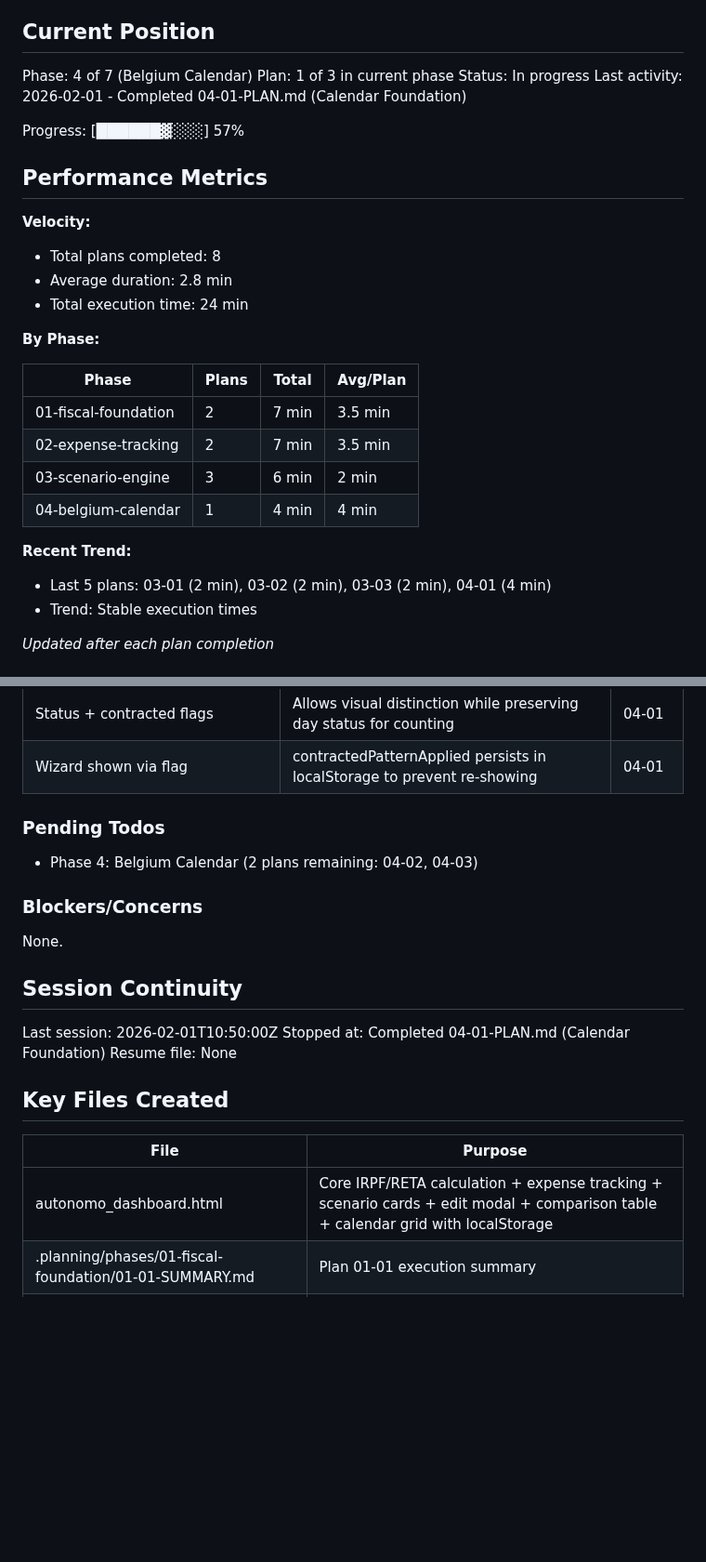
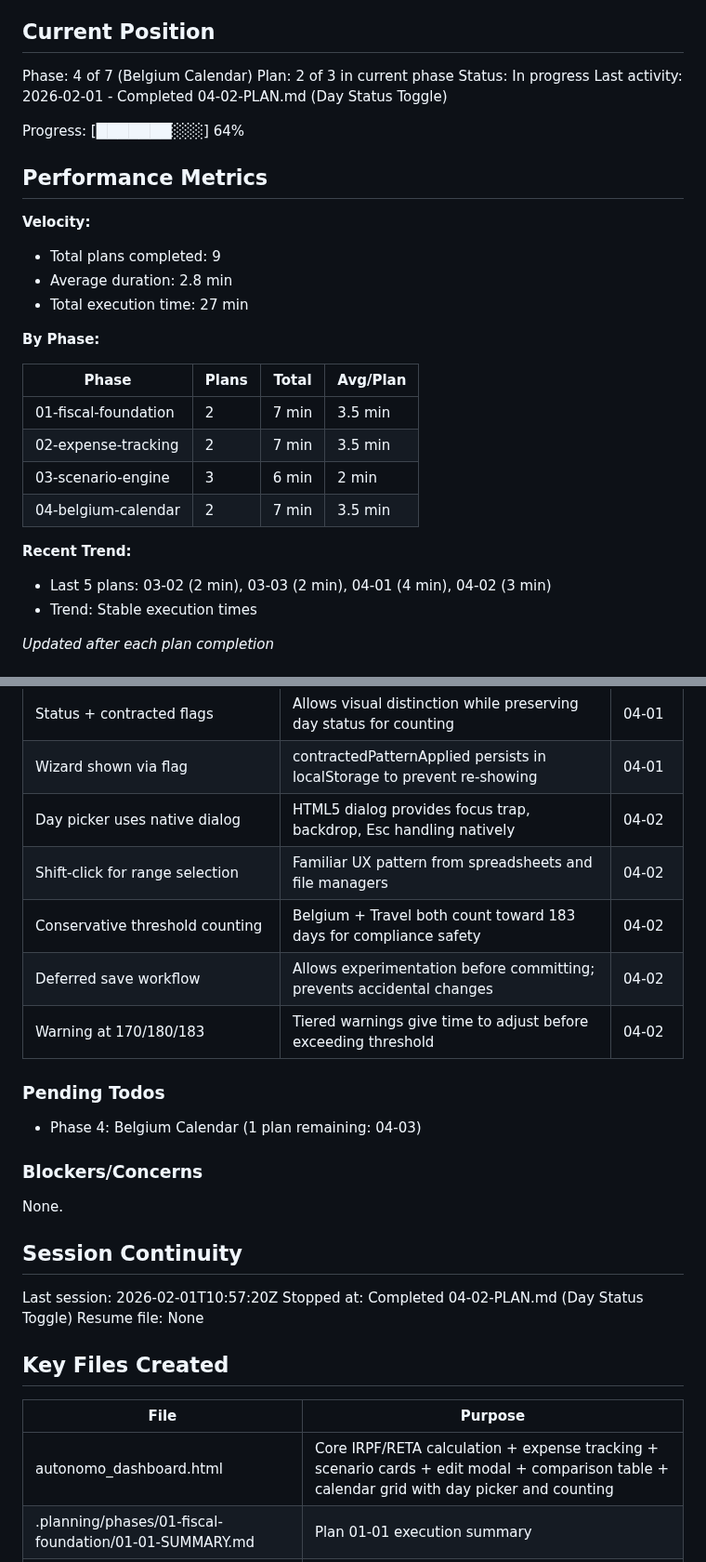
Before and after one commit to christophercardoen/spanish-autonomo-tax-calculator, a Markdown page: .planning/STATE.md, 2 parts joined by grey strips. Shown at 93% size. Rendered like a GitHub page; blank space fills up the shorter version.

Commit message:
docs(04-02): complete Day Status Toggle plan
Tasks completed: 3/3
- Task 1: Day Picker Dialog and Status Setting
- Task 2: Counting System and Warning Thresholds
- Task 3: Bulk Selection and Save Workflow

SUMMARY: .planning/phases/04-belgium-calendar/04-02-SUMMARY.md

Co-Authored-By: Claude Sonnet 4.5 <noreply@anthropic.com>

```diff
--- a/.planning/STATE.md
+++ b/.planning/STATE.md
@@ -10,18 +10,18 @@ See: .planning/PROJECT.md (updated 2026-01-29)
 ## Current Position
 
 Phase: 4 of 7 (Belgium Calendar)
-Plan: 1 of 3 in current phase
+Plan: 2 of 3 in current phase
 Status: In progress
-Last activity: 2026-02-01 - Completed 04-01-PLAN.md (Calendar Foundation)
+Last activity: 2026-02-01 - Completed 04-02-PLAN.md (Day Status Toggle)
 
-Progress: [██████▓░░░] 57%
+Progress: [███████░░░] 64%
 
 ## Performance Metrics
 
 **Velocity:**
-- Total plans completed: 8
+- Total plans completed: 9
 - Average duration: 2.8 min
-- Total execution time: 24 min
+- Total execution time: 27 min
 
 **By Phase:**
 
@@ -30,10 +30,10 @@ Progress: [██████▓░░░] 57%
 | 01-fiscal-foundation | 2 | 7 min | 3.5 min |
 | 02-expense-tracking | 2 | 7 min | 3.5 min |
 | 03-scenario-engine | 3 | 6 min | 2 min |
-| 04-belgium-calendar | 1 | 4 min | 4 min |
+| 04-belgium-calendar | 2 | 7 min | 3.5 min |
 
 **Recent Trend:**
-- Last 5 plans: 03-01 (2 min), 03-02 (2 min), 03-03 (2 min), 04-01 (4 min)
+- Last 5 plans: 03-02 (2 min), 03-03 (2 min), 04-01 (4 min), 04-02 (3 min)
 - Trend: Stable execution times
 
 *Updated after each plan completion*
@@ -77,10 +77,15 @@ Recent decisions affecting current work:
 | First week ends on first Sunday | After first Sunday that occurs after day 1, isFirstWeek becomes false | 04-01 |
 | Status + contracted flags | Allows visual distinction while preserving day status for counting | 04-01 |
 | Wizard shown via flag | contractedPatternApplied persists in localStorage to prevent re-showing | 04-01 |
+| Day picker uses native dialog | HTML5 dialog provides focus trap, backdrop, Esc handling natively | 04-02 |
+| Shift-click for range selection | Familiar UX pattern from spreadsheets and file managers | 04-02 |
+| Conservative threshold counting | Belgium + Travel both count toward 183 days for compliance safety | 04-02 |
+| Deferred save workflow | Allows experimentation before committing; prevents accidental changes | 04-02 |
+| Warning at 170/180/183 | Tiered warnings give time to adjust before exceeding threshold | 04-02 |
 
 ### Pending Todos
 
-- Phase 4: Belgium Calendar (2 plans remaining: 04-02, 04-03)
+- Phase 4: Belgium Calendar (1 plan remaining: 04-03)
 
 ### Blockers/Concerns
 
@@ -88,15 +93,15 @@ None.
 
 ## Session Continuity
 
-Last session: 2026-02-01T10:50:00Z
-Stopped at: Completed 04-01-PLAN.md (Calendar Foundation)
+Last session: 2026-02-01T10:57:20Z
+Stopped at: Completed 04-02-PLAN.md (Day Status Toggle)
 Resume file: None
 
 ## Key Files Created
 
 | File | Purpose |
 |------|---------|
-| autonomo_dashboard.html | Core IRPF/RETA calculation + expense tracking + scenario cards + edit modal + comparison table + calendar grid with localStorage |
+| autonomo_dashboard.html | Core IRPF/RETA calculation + expense tracking + scenario cards + edit modal + comparison table + calendar grid with day picker and counting |
 | .planning/phases/01-fiscal-foundation/01-01-SUMMARY.md | Plan 01-01 execution summary |
 | .planning/phases/01-fiscal-foundation/01-02-SUMMARY.md | Plan 01-02 execution summary |
 | .planning/phases/02-expense-tracking/02-01-SUMMARY.md | Plan 02-01 execution summary |
```
Also changed, not shown: other parts of .planning/STATE.md (+9 -2 lines), 1 other file.
